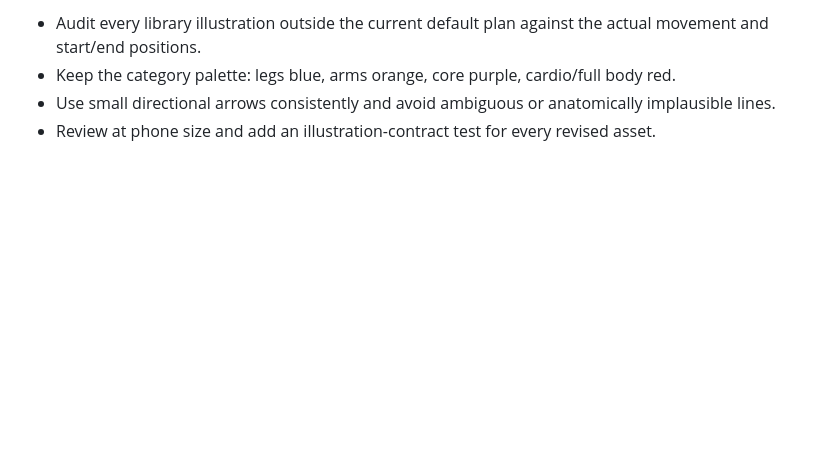
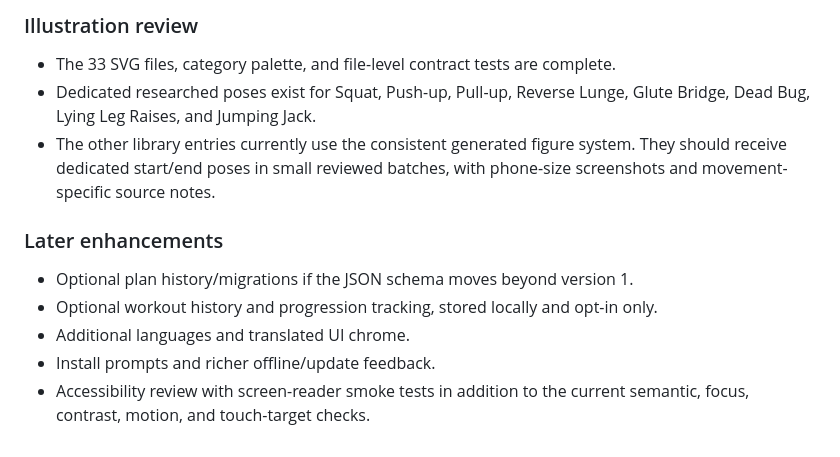
Before and after one commit to hebecked/Home-Workout, a Markdown page: docs/product-roadmap.md, the part around the change printed below. GitHub-like rendering; blank space fills up the shorter version.

```diff
--- a/docs/product-roadmap.md
+++ b/docs/product-roadmap.md
@@ -30,5 +45,14 @@ Evidence basis:
 
-- Audit every library illustration outside the current default plan against the actual movement and start/end positions.
-- Keep the category palette: legs blue, arms orange, core purple, cardio/full body red.
-- Use small directional arrows consistently and avoid ambiguous or anatomically implausible lines.
-- Review at phone size and add an illustration-contract test for every revised asset.
+### Illustration review
+
+- The 33 SVG files, category palette, and file-level contract tests are complete.
+- Dedicated researched poses exist for Squat, Push-up, Pull-up, Reverse Lunge, Glute Bridge, Dead Bug, Lying Leg Raises, and Jumping Jack.
+- The other library entries currently use the consistent generated figure system. They should receive dedicated start/end poses in small reviewed batches, with phone-size screenshots and movement-specific source notes.
+
+### Later enhancements
+
+- Optional plan history/migrations if the JSON schema moves beyond version 1.
+- Optional workout history and progression tracking, stored locally and opt-in only.
+- Additional languages and translated UI chrome.
+- Install prompts and richer offline/update feedback.
+- Accessibility review with screen-reader smoke tests in addition to the current semantic, focus, contrast, motion, and touch-target checks.
```
Also changed, not shown: other parts of docs/product-roadmap.md (+31 -16 lines), README.md (+6 -3 lines), docs/project-documentation.md (added, +118 -0 lines), docs/screenshots/home.png, 8 other files.
